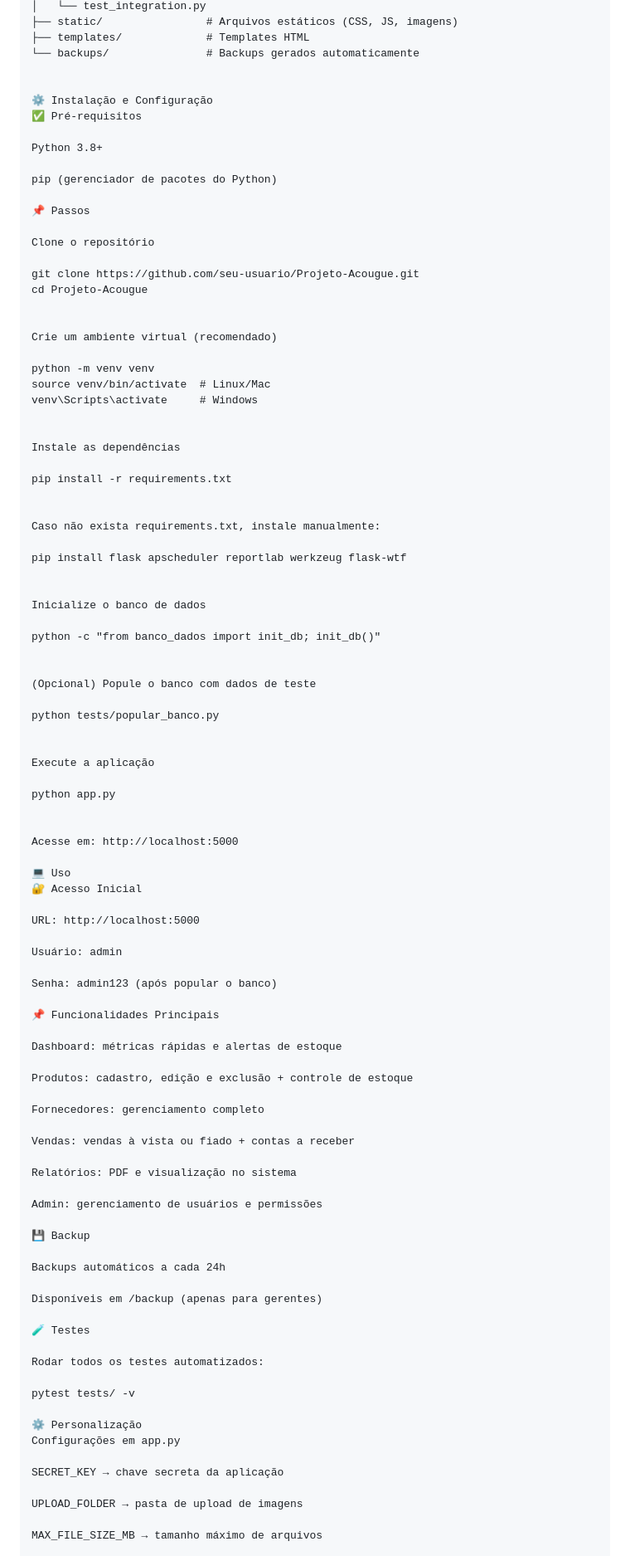
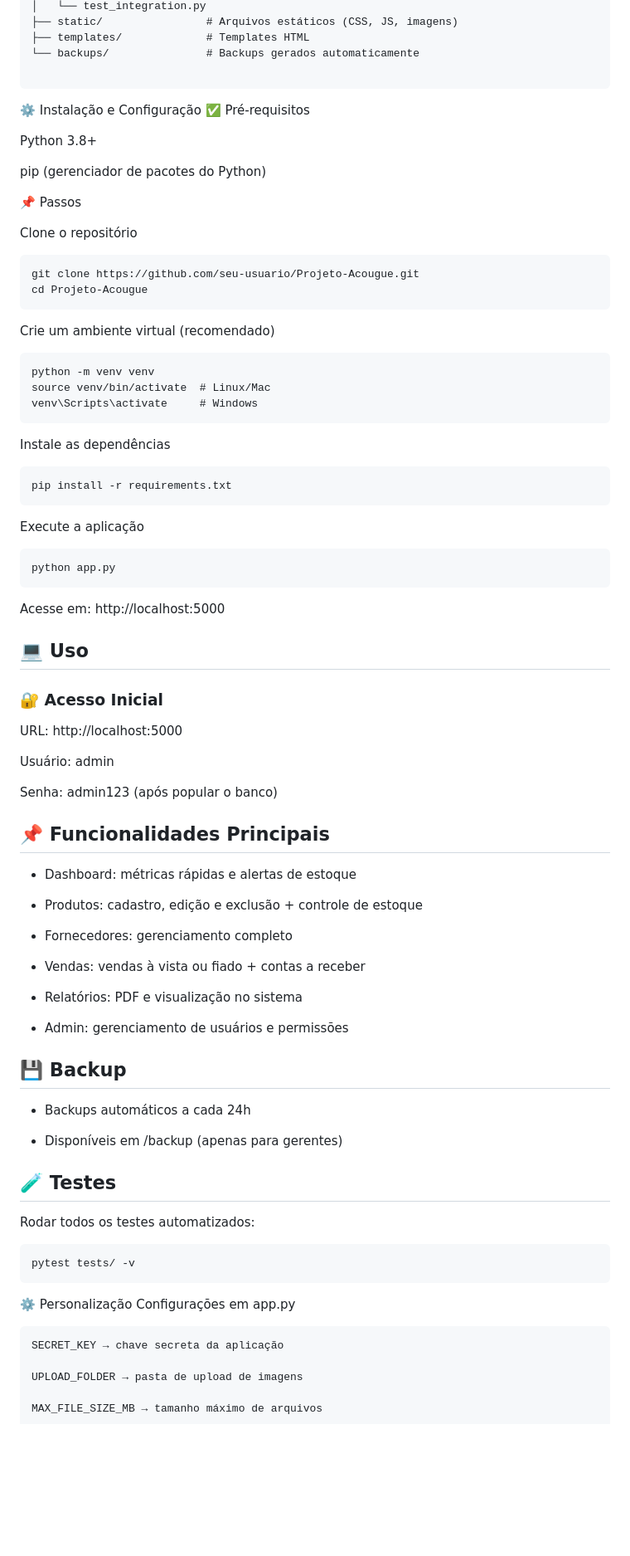
Before and after one commit to Junior36912/Projeto-Acougue, a Markdown page: README.md, the part around one of its changes. Shown at 83% size. Rendered like a GitHub page; blank space fills up the shorter version.

````diff
--- a/README.md
+++ b/README.md
@@ -45,6 +45,7 @@ Projeto-Acougue/
 ├── templates/             # Templates HTML
 └── backups/               # Backups gerados automaticamente
 
+```
 
 ⚙️ Instalação e Configuração
 ✅ Pré-requisitos
@@ -57,46 +58,35 @@ pip (gerenciador de pacotes do Python)
 
 Clone o repositório
 
+```
 git clone https://github.com/seu-usuario/Projeto-Acougue.git
 cd Projeto-Acougue
-
+```
 
 Crie um ambiente virtual (recomendado)
 
+```
 python -m venv venv
 source venv/bin/activate  # Linux/Mac
 venv\Scripts\activate     # Windows
-
+```
 
 Instale as dependências
 
+```
 pip install -r requirements.txt
-
-
-Caso não exista requirements.txt, instale manualmente:
-
-pip install flask apscheduler reportlab werkzeug flask-wtf
-
-
-Inicialize o banco de dados
-
-python -c "from banco_dados import init_db; init_db()"
-
-
-(Opcional) Popule o banco com dados de teste
-
-python tests/popular_banco.py
-
+```
 
 Execute a aplicação
 
+```
 python app.py
-
+```
 
 Acesse em: http://localhost:5000
 
-💻 Uso
-🔐 Acesso Inicial
+## 💻 Uso
+### 🔐 Acesso Inicial
 
 URL: http://localhost:5000
 
@@ -104,35 +94,36 @@ Usuário: admin
 
 Senha: admin123 (após popular o banco)
 
-📌 Funcionalidades Principais
+## 📌 Funcionalidades Principais
 
-Dashboard: métricas rápidas e alertas de estoque
+- Dashboard: métricas rápidas e alertas de estoque
 
-Produtos: cadastro, edição e exclusão + controle de estoque
+- Produtos: cadastro, edição e exclusão + controle de estoque
 
-Fornecedores: gerenciamento completo
+- Fornecedores: gerenciamento completo
 
-Vendas: vendas à vista ou fiado + contas a receber
+- Vendas: vendas à vista ou fiado + contas a receber
 
-Relatórios: PDF e visualização no sistema
+- Relatórios: PDF e visualização no sistema
 
-Admin: gerenciamento de usuários e permissões
+- Admin: gerenciamento de usuários e permissões
 
-💾 Backup
+## 💾 Backup
 
-Backups automáticos a cada 24h
+- Backups automáticos a cada 24h
 
-Disponíveis em /backup (apenas para gerentes)
+- Disponíveis em /backup (apenas para gerentes)
 
-🧪 Testes
+## 🧪 Testes
 
 Rodar todos os testes automatizados:
-
+```
 pytest tests/ -v
-
+```
 ⚙️ Personalização
 Configurações em app.py
 
+```
 SECRET_KEY → chave secreta da aplicação
 
 UPLOAD_FOLDER → pasta de upload de imagens
````
Also changed, not shown: other parts of README.md (+4 -8 lines).
